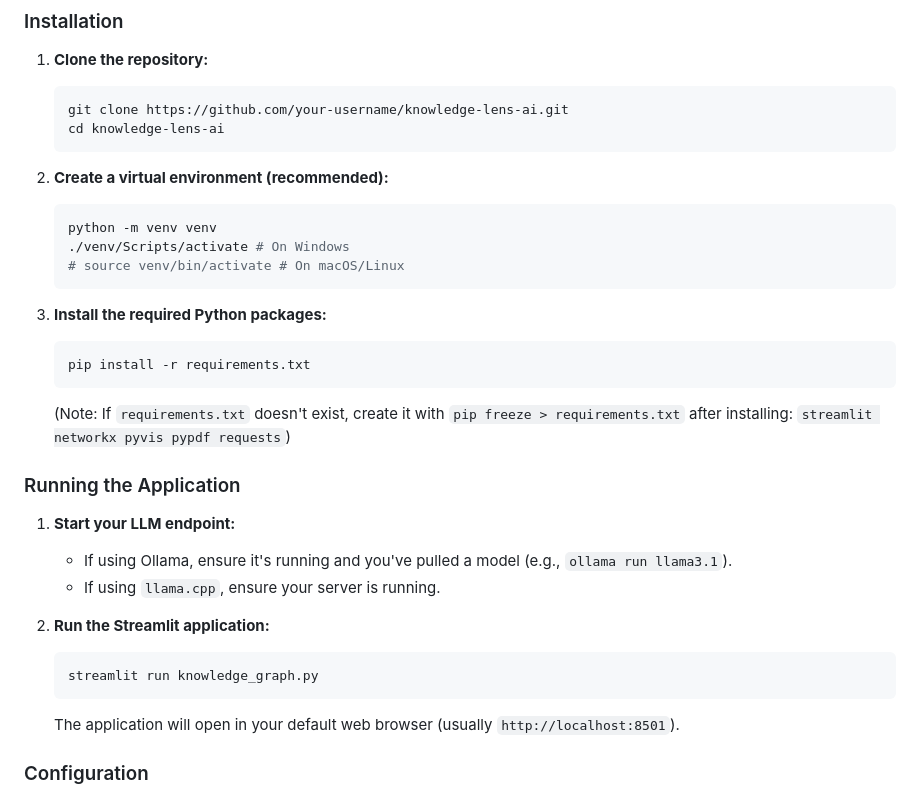
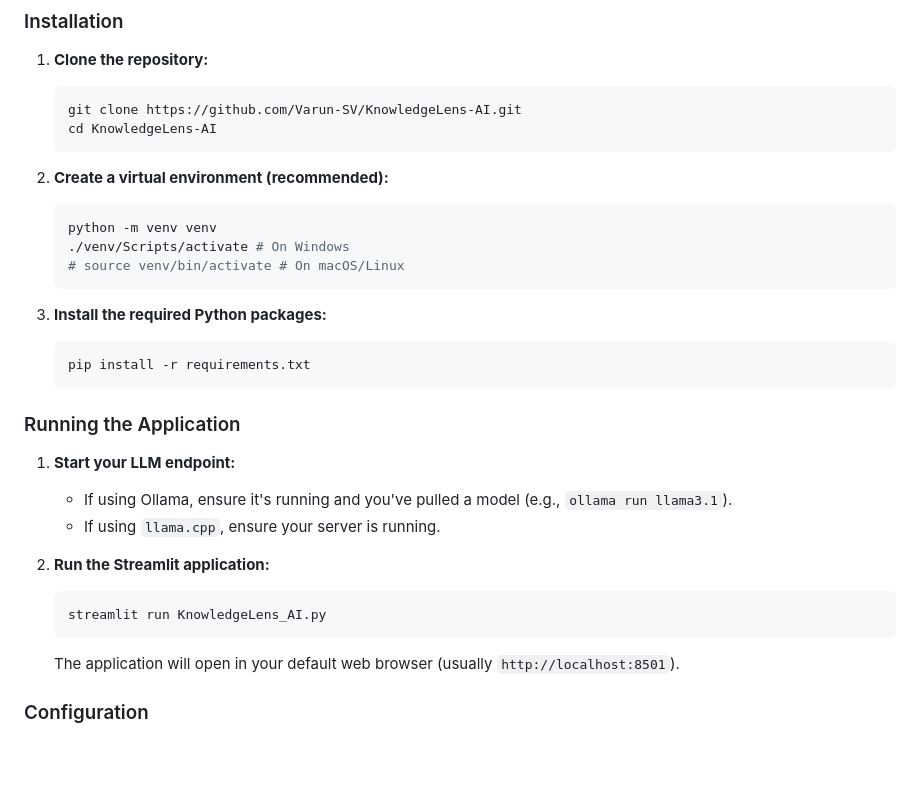
Before and after one commit to Varun-SV/KnowledgeLens-AI, a Markdown page: README.md, the part around the change. GitHub-like rendering; blank space fills up the shorter version.

Commit message:
Fix installation instructions for repository and files
Updated repository URL and file names in the installation instructions.

````diff
--- a/README.md
+++ b/README.md
@@ -29,8 +29,8 @@ These instructions will get you a copy of the project up and running on your loc
 
 1.  **Clone the repository:**
     ```bash
-    git clone https://github.com/your-username/knowledge-lens-ai.git
-    cd knowledge-lens-ai
+    git clone https://github.com/Varun-SV/KnowledgeLens-AI.git
+    cd KnowledgeLens-AI
     ```
 
 2.  **Create a virtual environment (recommended):**
@@ -44,7 +44,6 @@ These instructions will get you a copy of the project up and running on your loc
     ```bash
     pip install -r requirements.txt
     ```
-    (Note: If `requirements.txt` doesn't exist, create it with `pip freeze > requirements.txt` after installing: `streamlit networkx pyvis pypdf requests`)
 
 ### Running the Application
 
@@ -54,7 +53,7 @@ These instructions will get you a copy of the project up and running on your loc
 
 2.  **Run the Streamlit application:**
     ```bash
-    streamlit run knowledge_graph.py
+    streamlit run KnowledgeLens_AI.py
     ```
 
     The application will open in your default web browser (usually `http://localhost:8501`).
````
